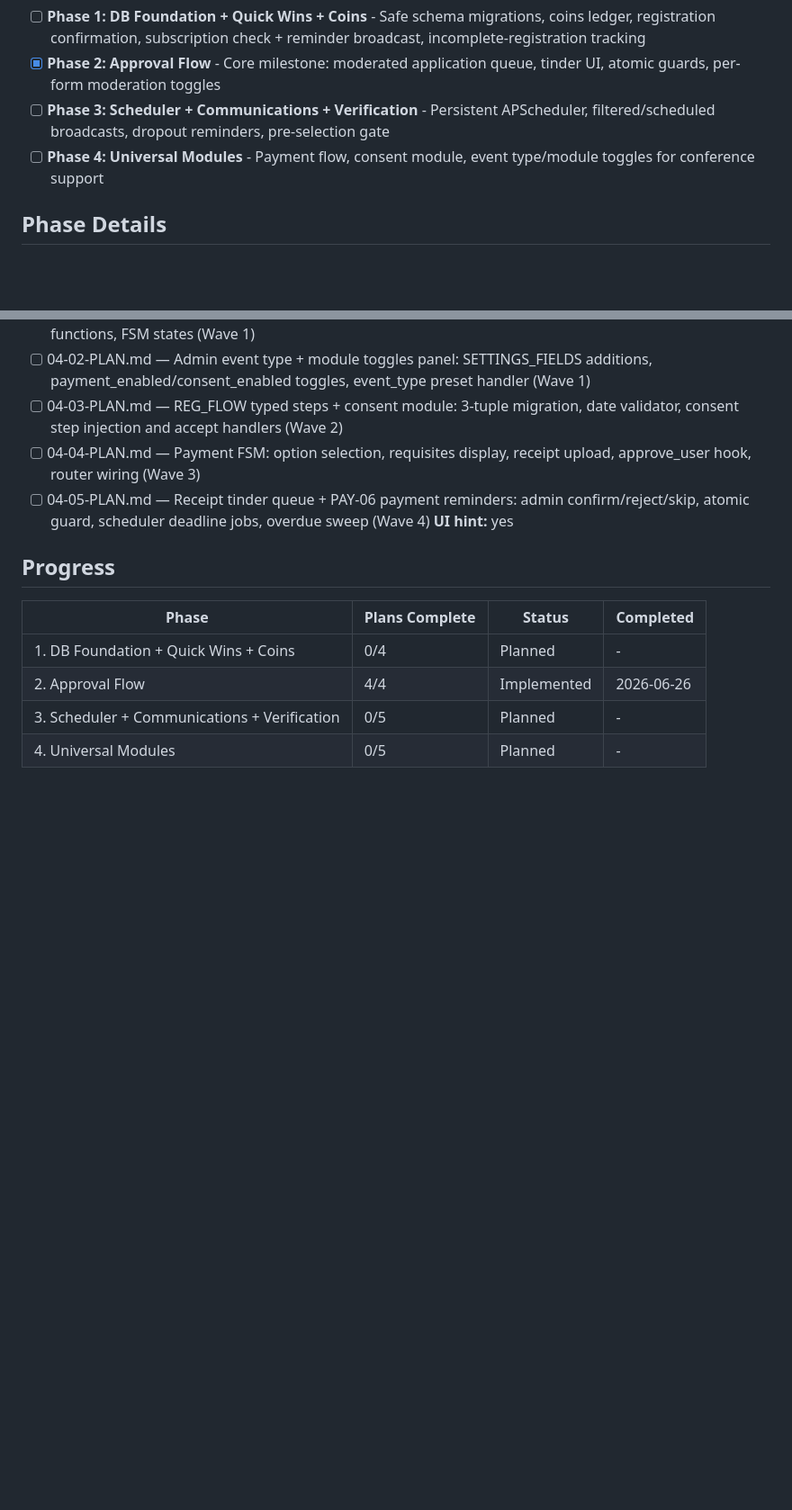
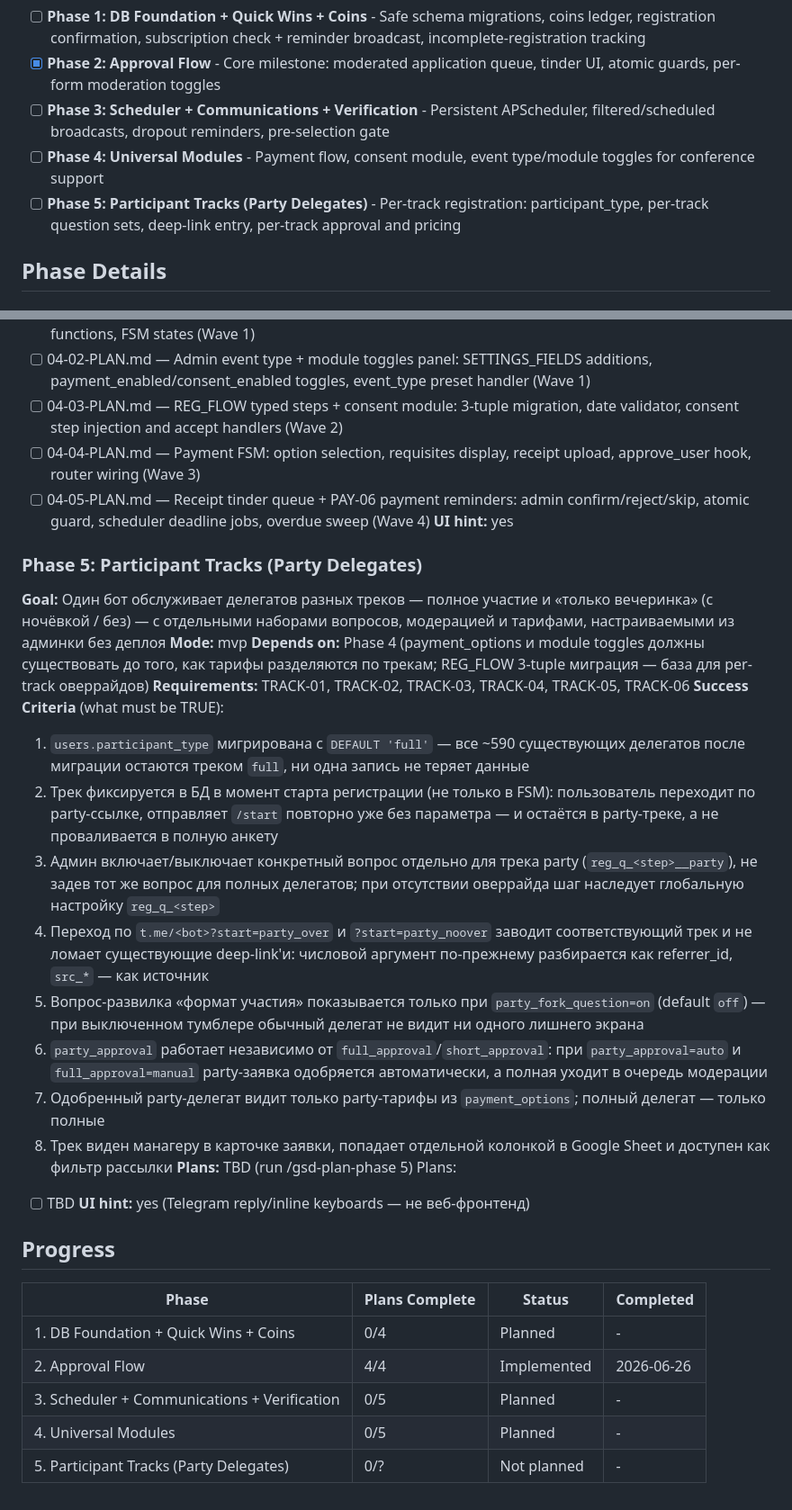
Before and after one commit to qleafye/AIESEC_event_bot, a Markdown page: .planning/ROADMAP.md, 2 parts joined by grey strips. Shown at 90% size. Rendered like a GitHub page; blank space fills up the shorter version.

```diff
--- a/.planning/ROADMAP.md
+++ b/.planning/ROADMAP.md
@@ -10,6 +10,7 @@ Brownfield extension of a production aiogram 3 + SQLite bot. The milestone adds
 - [x] **Phase 2: Approval Flow** - Core milestone: moderated application queue, tinder UI, atomic guards, per-form moderation toggles
 - [ ] **Phase 3: Scheduler + Communications + Verification** - Persistent APScheduler, filtered/scheduled broadcasts, dropout reminders, pre-selection gate
 - [ ] **Phase 4: Universal Modules** - Payment flow, consent module, event type/module toggles for conference support
+- [ ] **Phase 5: Participant Tracks (Party Delegates)** - Per-track registration: participant_type, per-track question sets, deep-link entry, per-track approval and pricing
 
 ## Phase Details
 
@@ -94,6 +95,25 @@ Plans:
 - [ ] 04-05-PLAN.md — Receipt tinder queue + PAY-06 payment reminders: admin confirm/reject/skip, atomic guard, scheduler deadline jobs, overdue sweep (Wave 4)
 **UI hint:** yes
 
+### Phase 5: Participant Tracks (Party Delegates)
+**Goal:** Один бот обслуживает делегатов разных треков — полное участие и «только вечеринка» (с ночёвкой / без) — с отдельными наборами вопросов, модерацией и тарифами, настраиваемыми из админки без деплоя
+**Mode:** mvp
+**Depends on:** Phase 4 (payment_options и module toggles должны существовать до того, как тарифы разделяются по трекам; REG_FLOW 3-tuple миграция — база для per-track оверрайдов)
+**Requirements:** TRACK-01, TRACK-02, TRACK-03, TRACK-04, TRACK-05, TRACK-06
+**Success Criteria** (what must be TRUE):
+  1. `users.participant_type` мигрирована с `DEFAULT 'full'` — все ~590 существующих делегатов после миграции остаются треком `full`, ни одна запись не теряет данные
+  2. Трек фиксируется в БД в момент старта регистрации (не только в FSM): пользователь переходит по party-ссылке, отправляет `/start` повторно уже без параметра — и остаётся в party-треке, а не проваливается в полную анкету
+  3. Админ включает/выключает конкретный вопрос отдельно для трека party (`reg_q_<step>__party`), не задев тот же вопрос для полных делегатов; при отсутствии оверрайда шаг наследует глобальную настройку `reg_q_<step>`
+  4. Переход по `t.me/<bot>?start=party_over` и `?start=party_noover` заводит соответствующий трек и не ломает существующие deep-link'и: числовой аргумент по-прежнему разбирается как referrer_id, `src_*` — как источник
+  5. Вопрос-развилка «формат участия» показывается только при `party_fork_question=on` (default `off`) — при выключенном тумблере обычный делегат не видит ни одного лишнего экрана
+  6. `party_approval` работает независимо от `full_approval`/`short_approval`: при `party_approval=auto` и `full_approval=manual` party-заявка одобряется автоматически, а полная уходит в очередь модерации
+  7. Одобренный party-делегат видит только party-тарифы из `payment_options`; полный делегат — только полные
+  8. Трек виден манагеру в карточке заявки, попадает отдельной колонкой в Google Sheet и доступен как фильтр рассылки
+**Plans:** TBD (run /gsd-plan-phase 5)
+Plans:
+- [ ] TBD
+**UI hint:** yes (Telegram reply/inline keyboards — не веб-фронтенд)
+
 ## Progress
 
 | Phase | Plans Complete | Status | Completed |
@@ -102,3 +122,4 @@ Plans:
 | 2. Approval Flow | 4/4 | Implemented | 2026-06-26 |
 | 3. Scheduler + Communications + Verification | 0/5 | Planned | - |
 | 4. Universal Modules | 0/5 | Planned | - |
+| 5. Participant Tracks (Party Delegates) | 0/? | Not planned | - |
```
Also changed, not shown: .planning/REQUIREMENTS.md (+18 -2 lines), .planning/STATE.md (+4 -0 lines).
